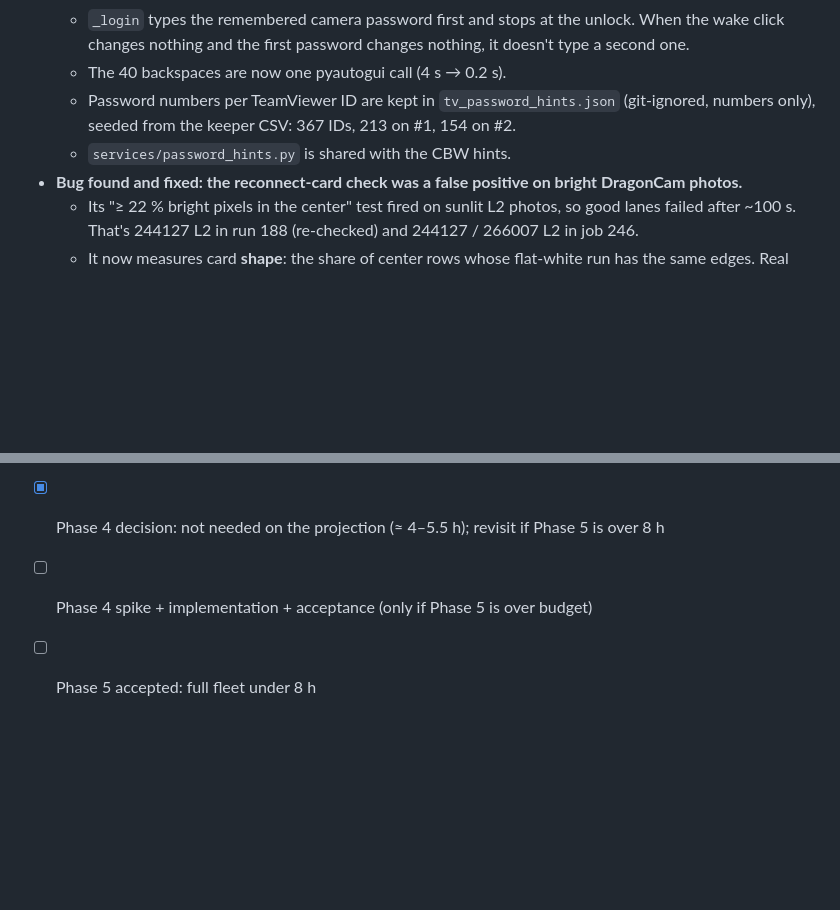
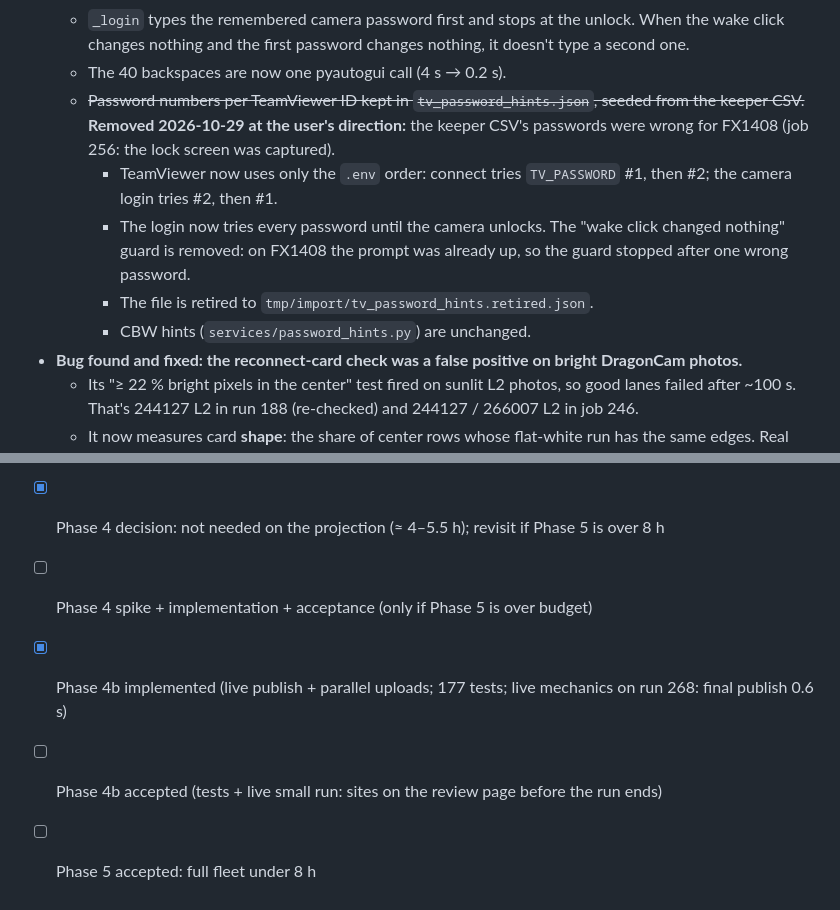
Before and after one commit to whitecat1331/DST_Camera_Audit_Django, a Markdown page: plans/in-progress-plans/FAST_FLEET_DST_AUDIT.md, 2 parts joined by grey strips. Rendered like a GitHub page; blank space fills up the shorter version.

```diff
--- a/plans/in-progress-plans/FAST_FLEET_DST_AUDIT.md
+++ b/plans/in-progress-plans/FAST_FLEET_DST_AUDIT.md
@@ -273,8 +273,11 @@ Result (2026-10-29): **accepted.**
   - `_wait_until_settled` replaces the fixed sleeps: two calm frames, with a visible reconnect card extending the wait to 40 s.
   - `_login` types the remembered camera password first and stops at the unlock. When the wake click changes nothing and the first password changes nothing, it doesn't type a second one.
   - The 40 backspaces are now one pyautogui call (4 s → 0.2 s).
-  - Password numbers per TeamViewer ID are kept in `tv_password_hints.json` (git-ignored, numbers only), seeded from the keeper CSV: 367 IDs, 213 on #1, 154 on #2.
-  - `services/password_hints.py` is shared with the CBW hints.
+  - ~~Password numbers per TeamViewer ID kept in `tv_password_hints.json`, seeded from the keeper CSV.~~ **Removed 2026-10-29 at the user's direction:** the keeper CSV's passwords were wrong for FX1408 (job 256: the lock screen was captured).
+    - TeamViewer now uses only the `.env` order: connect tries `TV_PASSWORD` #1, then #2; the camera login tries #2, then #1.
+    - The login now tries every password until the camera unlocks. The "wake click changed nothing" guard is removed: on FX1408 the prompt was already up, so the guard stopped after one wrong password.
+    - The file is retired to `tmp/import/tv_password_hints.retired.json`.
+    - CBW hints (`services/password_hints.py`) are unchanged.
 - **Bug found and fixed: the reconnect-card check was a false positive on bright DragonCam photos.**
   - Its "≥ 22 % bright pixels in the center" test fired on sunlit L2 photos, so good lanes failed after ~100 s. That's 244127 L2 in run 188 (re-checked) and 244127 / 266007 L2 in job 246.
   - It now measures card **shape**: the share of center rows whose flat-white run has the same edges. Real frames ≤ 0.16, a synthetic card 0.67, threshold 0.35.
@@ -337,4 +380,6 @@ in progress — Phases 1–3 accepted 2026-10-29; Phase 4 not needed on the proj
 - [x] Phase 3 accepted (166 tests; live job 251: 6 lanes 17.6–22.9 s; offline partner 2.7 s; screenshots unchanged)
 - [x] Phase 4 decision: not needed on the projection (≈ 4–5.5 h); revisit if Phase 5 is over 8 h
 - [ ] Phase 4 spike + implementation + acceptance (only if Phase 5 is over budget)
+- [x] Phase 4b implemented (live publish + parallel uploads; 177 tests; live mechanics on run 268: final publish 0.6 s)
+- [ ] Phase 4b accepted (tests + live small run: sites on the review page before the run ends)
 - [ ] Phase 5 accepted: full fleet under 8 h
```
Also changed, not shown: other parts of plans/in-progress-plans/FAST_FLEET_DST_AUDIT.md (+41 -1 lines).
